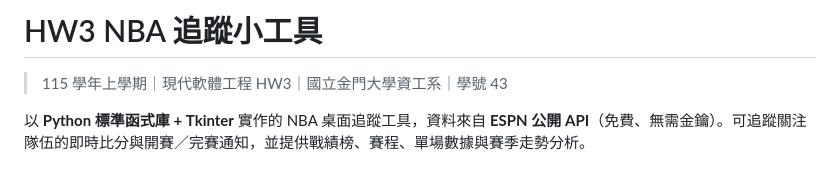
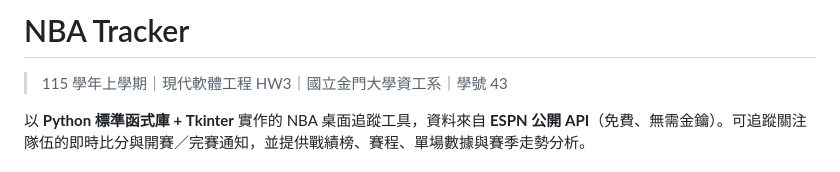
Before and after one commit to Chifeng-chiu/_se, a Markdown page: HW3/README.md, the part around the change. GitHub-like rendering.

```diff
--- a/HW3/README.md
+++ b/HW3/README.md
@@ -1,4 +1,4 @@
-# HW3 NBA 追蹤小工具
+#  NBA Tracker
 
 > 115 學年上學期｜現代軟體工程 HW3｜國立金門大學資工系｜學號 43
 
```
